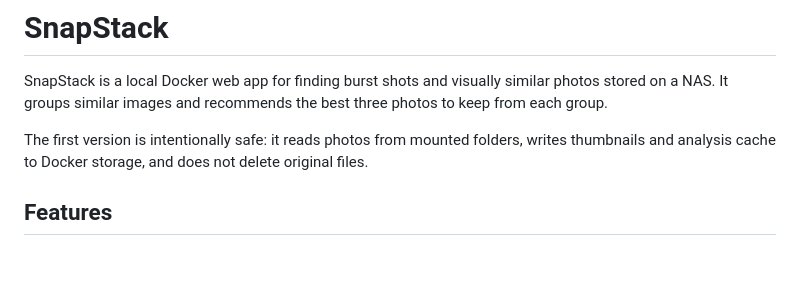
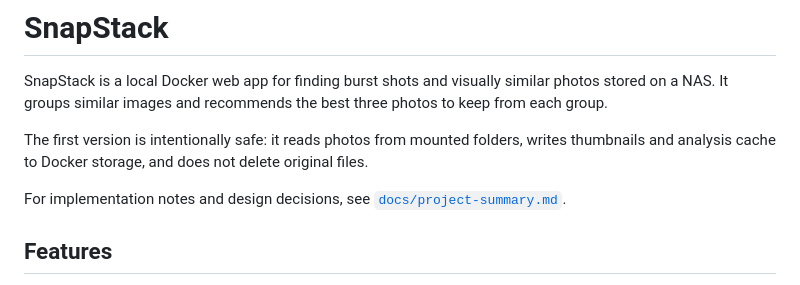
Before and after one commit to taichees/SnapStack, a Markdown page: README.md, the part around the change. GitHub-like rendering; blank space fills up the shorter version.

Commit message:
Document implementation summary and decisions
Co-authored-by: taichees <taichees@users.noreply.github.com>

```diff
--- a/README.md
+++ b/README.md
@@ -7,6 +7,9 @@ photos to keep from each group.
 The first version is intentionally safe: it reads photos from mounted folders,
 writes thumbnails and analysis cache to Docker storage, and does not delete
 original files.
+
+For implementation notes and design decisions, see
+[`docs/project-summary.md`](docs/project-summary.md).
 
 ## Features
 
```
Also changed, not shown: docs/project-summary.md (added, +391 -0 lines).
